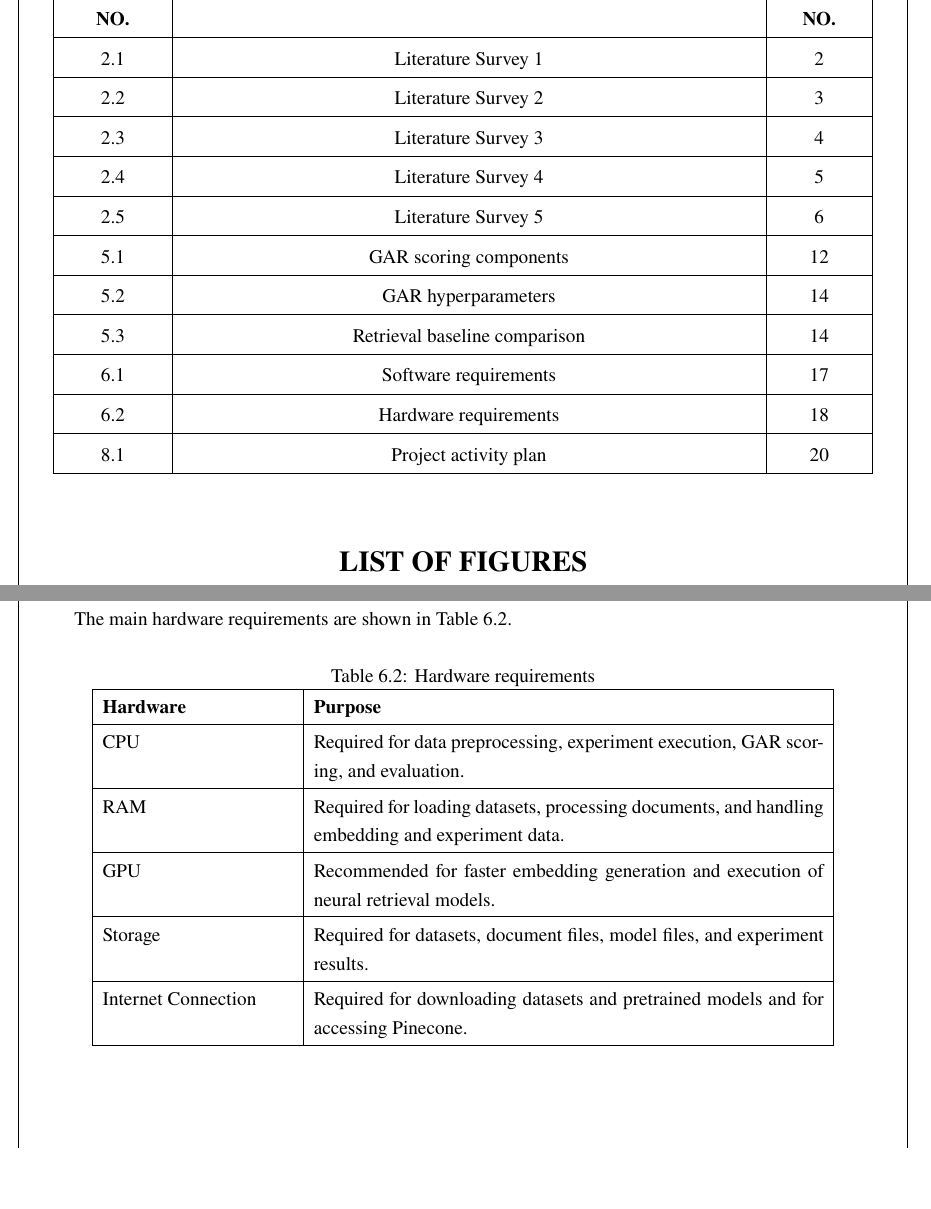
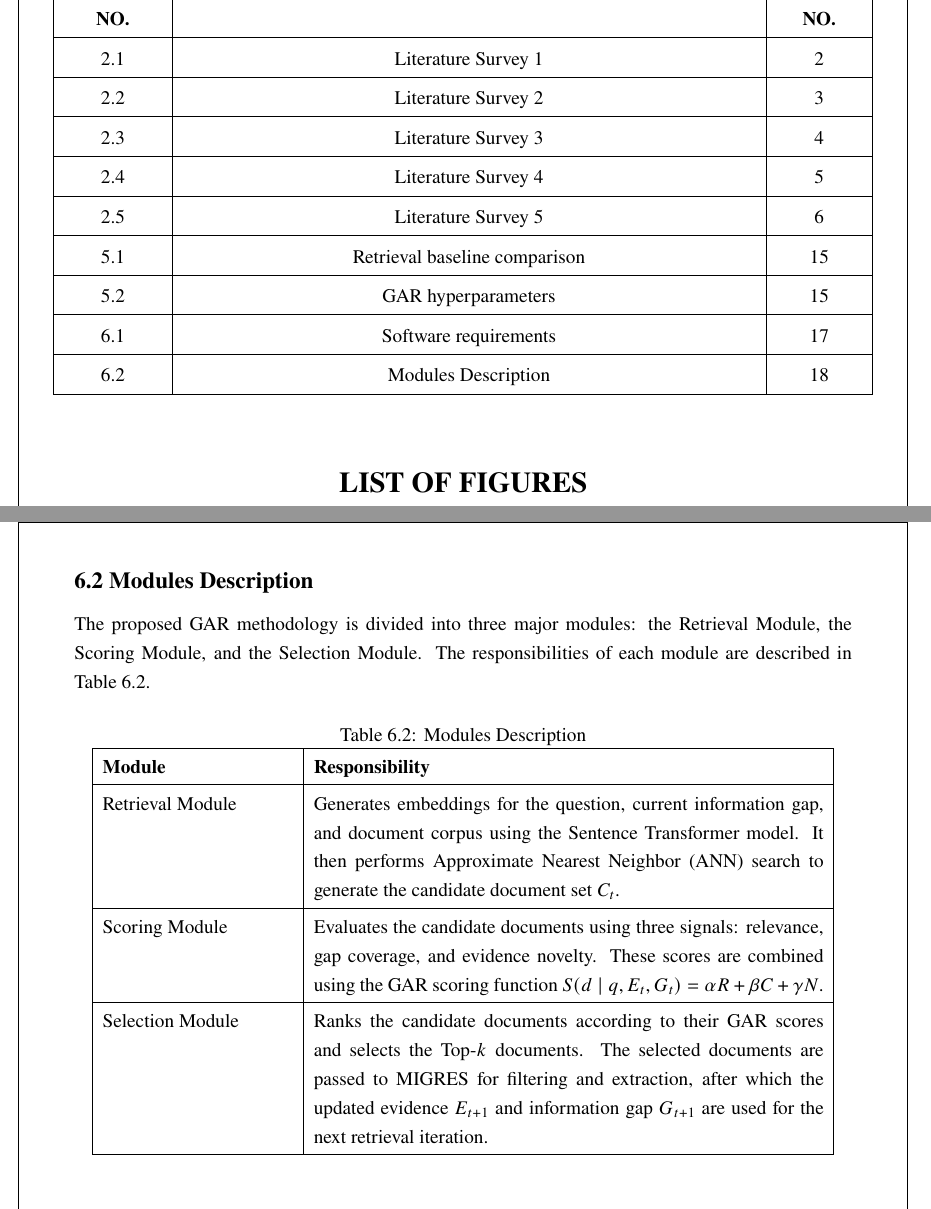
Before and after one commit to KunalDahal/State-Aware-Retrieval, a LaTeX thesis (methodology/methodology.tex): two parts of pages 4 and 24 of 29, joined at a grey line, cut so that both start at the same text, the shorter picture padded with empty space. Compiled offline with pdfLaTeX.

Commit message:
docs: Methodology completed

```diff
--- a/methodology/methodology.tex
+++ b/methodology/methodology.tex
@@ -92,6 +92,7 @@
 
 \setlength{\parindent}{0pt}
 \setlength{\parskip}{0pt}
+\AtBeginDocument{\setlength{\parindent}{0pt}}
 
 \onehalfspacing
 
@@ -450,17 +451,13 @@ Retrieval-Augmented Generation, Information Retrieval, MIGRES, Gap-Aware Retriev
 \hline
 2.5 & Literature Survey 5 & 6 \\
 \hline
-5.1 & GAR scoring components & 12 \\
-\hline
-5.2 & GAR hyperparameters & 14 \\
-\hline
-5.3 & Retrieval baseline comparison & 14 \\
+5.1 & Retrieval baseline comparison & 15 \\
+\hline
+5.2 & GAR hyperparameters & 15 \\
 \hline
 6.1 & Software requirements & 17 \\
 \hline
-6.2 & Hardware requirements & 18 \\
-\hline
-8.1 & Project activity plan & 20 \\
+6.2 & Modules Description & 18 \\
 \hline
 \end{tabular}%
 }
@@ -1440,31 +1437,33 @@ LaTeX & Overleaf & Preparation of the research document. \\ \hline
 
 The primary embedding model is \texttt{multi-qa-mpnet-base-cos-v1} from Sentence Transformers. It is used to generate a common semantic representation for questions, information gaps, documents, and collected evidence. The model remains fixed and is not fine-tuned during the primary experiments.
 \clearpage
-\subsection*{6.2 Hardware Requirements}
-
-The main hardware requirements are shown in Table~\ref{tab:hardware-requirements}.
+\subsection*{6.2 Modules Description}
+
+The proposed GAR methodology is divided into three major modules:
+the Retrieval Module, the Scoring Module, and the Selection Module.
+The responsibilities of each module are described in Table~\ref{tab:module-description}.
 
 \begin{table}[H]
 \centering
-\caption{Hardware requirements}
-\label{tab:hardware-requirements}
-\renewcommand{\arraystretch}{1.2}
+\caption{Modules Description}
+\label{tab:module-description}
+\renewcommand{\arraystretch}{1.25}
 \begin{tabular}{|p{1.65in}|p{4.4in}|}
 \hline
-\textbf{Hardware} & \textbf{Purpose} \\ \hline
-
-CPU & Required for data preprocessing, experiment execution, GAR scoring, and evaluation. \\ \hline
-
-RAM & Required for loading datasets, processing documents, and handling embedding and experiment data. \\ \hline
-
-GPU & Recommended for faster embedding generation and execution of neural retrieval models. \\ \hline
-
-Storage & Required for datasets, document files, model files, and experiment results. \\ \hline
-
-Internet Connection & Required for downloading datasets and pretrained models and for accessing Pinecone. \\ \hline
+\textbf{Module} & \textbf{Responsibility} \\ \hline
+
+Retrieval Module &
+Generates embeddings for the question, current information gap, and document corpus using the Sentence Transformer model. It then performs Approximate Nearest Neighbor (ANN) search to generate the candidate document set $C_t$. \\ \hline
+
+Scoring Module &
+Evaluates the candidate documents using three signals: relevance, gap coverage, and evidence novelty. These scores are combined using the GAR scoring function $S(d \mid q,E_t,G_t) = \alpha R + \beta C + \gamma N$. \\ \hline
+
+Selection Module &
+Ranks the candidate documents according to their GAR scores and selects the Top-$k$ documents. The selected documents are passed to MIGRES for filtering and extraction, after which the updated evidence $E_{t+1}$ and information gap $G_{t+1}$ are used for the next retrieval iteration. \\ \hline
 
 \end{tabular}
 \end{table}
+
 \clearpage
 % ============================================================
 % CHAPTER 7
```
Also changed, not shown: methodology/methodology.pdf.
